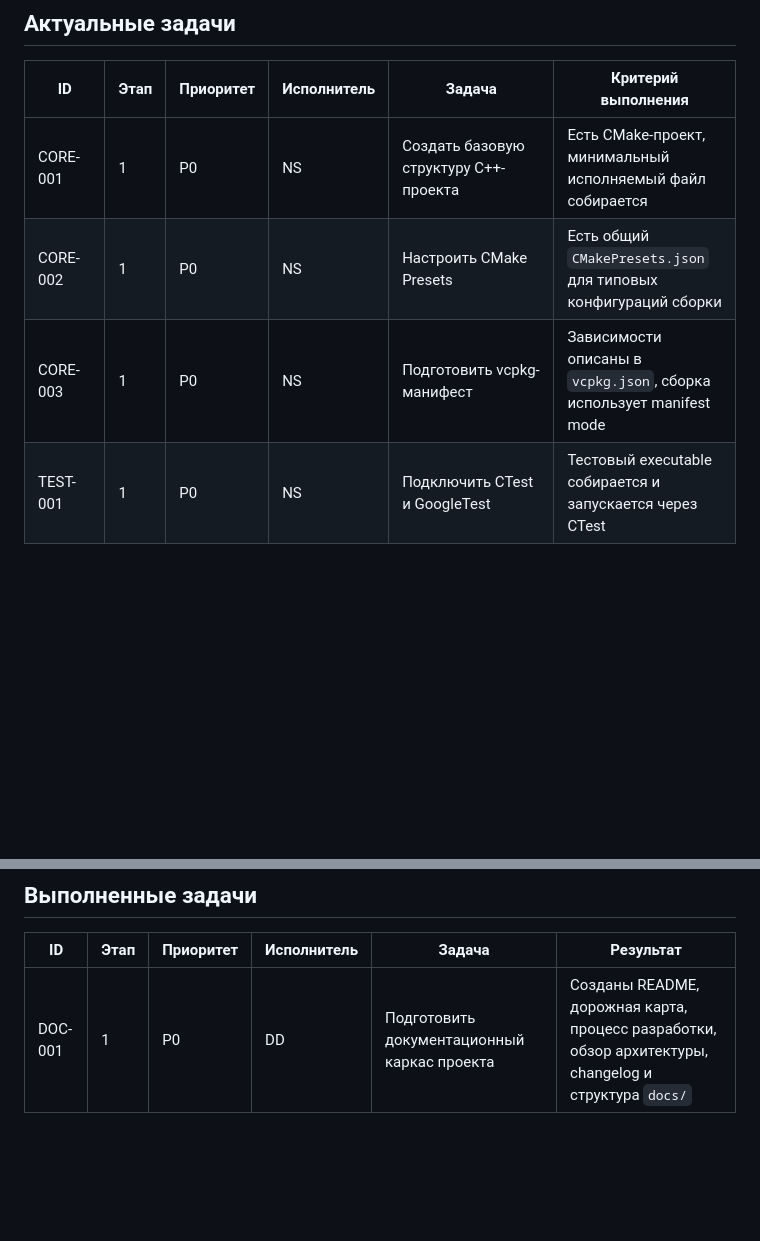
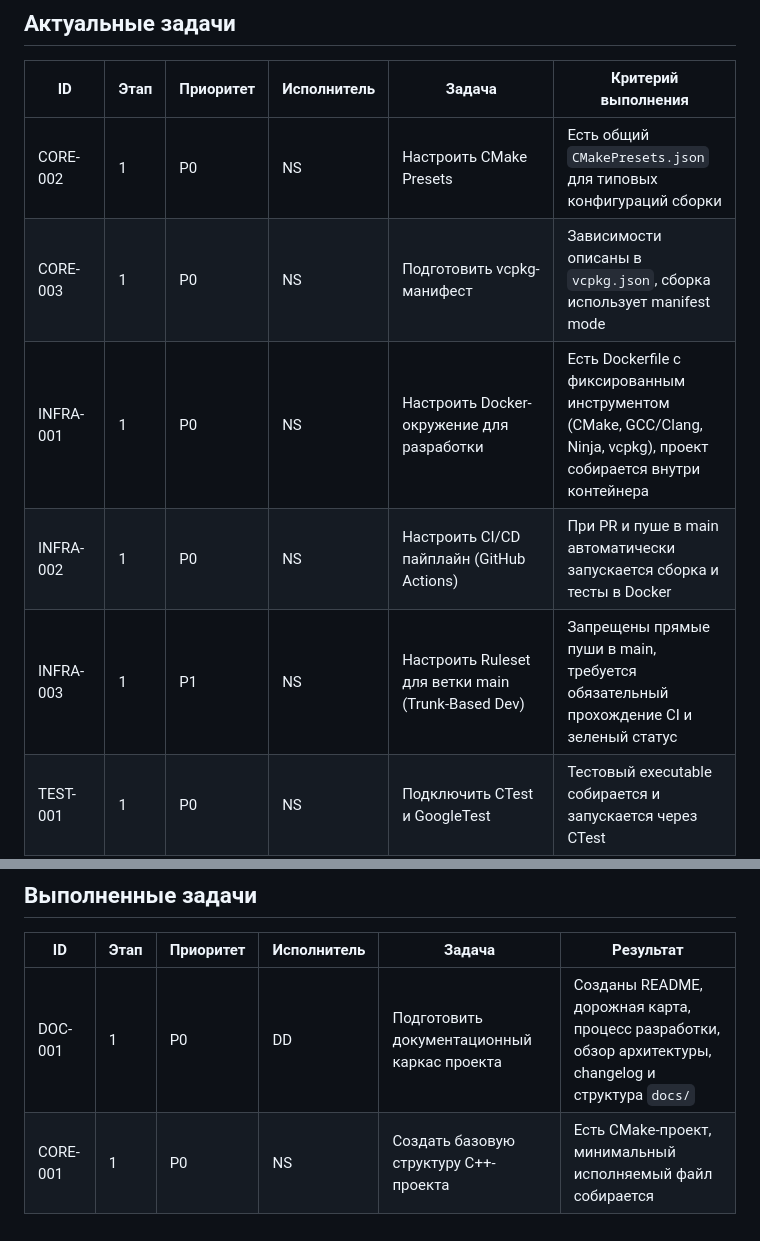
Before and after one commit to vortifyne/rosneft-heat, a Markdown page: docs/dev/backlog.md, 2 parts joined by grey strips. GitHub-like rendering; blank space fills up the shorter version.

Commit message:
chore(backlog): task done
- Add CORE-001 to done tasks

```diff
--- a/docs/dev/backlog.md
+++ b/docs/dev/backlog.md
@@ -18,9 +18,11 @@
 
 | ID | Этап | Приоритет | Исполнитель | Задача | Критерий выполнения |
 | --- | --- | --- | --- | --- | --- |
-| CORE-001 | 1 | P0 | NS | Создать базовую структуру C++-проекта | Есть CMake-проект, минимальный исполняемый файл собирается |
 | CORE-002 | 1 | P0 | NS | Настроить CMake Presets | Есть общий `CMakePresets.json` для типовых конфигураций сборки |
 | CORE-003 | 1 | P0 | NS | Подготовить vcpkg-манифест | Зависимости описаны в `vcpkg.json`, сборка использует manifest mode |
+| INFRA-001 | 1 | P0 | NS | Настроить Docker-окружение для разработки | Есть Dockerfile с фиксированным инструментом (CMake, GCC/Clang, Ninja, vcpkg), проект собирается внутри контейнера |
+| INFRA-002 | 1 | P0 | NS | Настроить CI/CD пайплайн (GitHub Actions) | При PR и пуше в main автоматически запускается сборка и тесты в Docker |
+| INFRA-003 | 1 | P1 | NS | Настроить Ruleset для ветки main (Trunk-Based Dev) | Запрещены прямые пуши в main, требуется обязательный прохождение CI и зеленый статус |
 | TEST-001 | 1 | P0 | NS | Подключить CTest и GoogleTest | Тестовый executable собирается и запускается через CTest |
 | LIN-001 | 1 | P0 | NS | Проверить решение маленькой СЛАУ через UMFPACK | Игрушечный пример из [LIN-001](task-notes/LIN-001-eigen-umfpack-smoke-test.md) решает известную разреженную систему |
 | INV-001 | 1 | P1 | NS | Проверить вызов оптимизатора из PETSc | Игрушечный пример из [INV-001](task-notes/INV-001-petsc-tao-pounders-smoke-test.md) минимизирует least-squares задачу с известным решением |
@@ -46,3 +48,4 @@
 | ID | Этап | Приоритет | Исполнитель | Задача | Результат |
 | --- | --- | --- | --- | --- | --- |
 | DOC-001 | 1 | P0 | DD | Подготовить документационный каркас проекта | Созданы README, дорожная карта, процесс разработки, обзор архитектуры, changelog и структура `docs/` |
+| CORE-001 | 1 | P0 | NS | Создать базовую структуру C++-проекта | Есть CMake-проект, минимальный исполняемый файл собирается |
```
